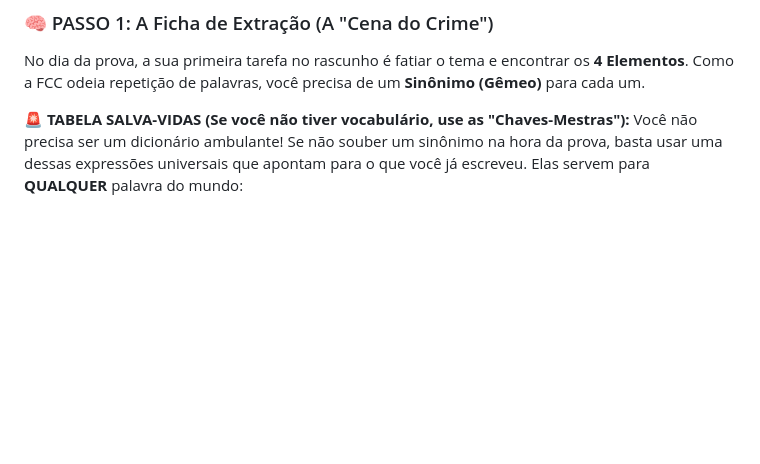
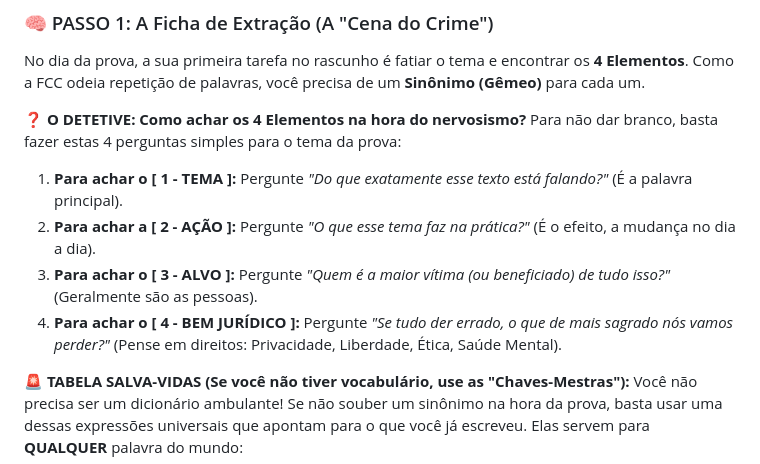
Before and after one commit to Ruanggd123/Tj, a Markdown page: 05_Redacao/modelo_redacao_fcc_universal.md, the part around the change. Rendered like a GitHub page; blank space fills up the shorter version.

Commit message:
feat: Adiciona Questionário do Detetive no Passo 1 da Redação

```diff
--- a/05_Redacao/modelo_redacao_fcc_universal.md
+++ b/05_Redacao/modelo_redacao_fcc_universal.md
@@ -3,6 +3,13 @@
 ### 🧠 PASSO 1: A Ficha de Extração (A "Cena do Crime")
 
 No dia da prova, a sua primeira tarefa no rascunho é fatiar o tema e encontrar os **4 Elementos**. Como a FCC odeia repetição de palavras, você precisa de um **Sinônimo (Gêmeo)** para cada um.
+
+**❓ O DETETIVE: Como achar os 4 Elementos na hora do nervosismo?**
+Para não dar branco, basta fazer estas 4 perguntas simples para o tema da prova:
+1. **Para achar o [ 1 - TEMA ]:** Pergunte *"Do que exatamente esse texto está falando?"* (É a palavra principal).
+2. **Para achar a [ 2 - AÇÃO ]:** Pergunte *"O que esse tema faz na prática?"* (É o efeito, a mudança no dia a dia).
+3. **Para achar o [ 3 - ALVO ]:** Pergunte *"Quem é a maior vítima (ou beneficiado) de tudo isso?"* (Geralmente são as pessoas).
+4. **Para achar o [ 4 - BEM JURÍDICO ]:** Pergunte *"Se tudo der errado, o que de mais sagrado nós vamos perder?"* (Pense em direitos: Privacidade, Liberdade, Ética, Saúde Mental).
 
 **🚨 TABELA SALVA-VIDAS (Se você não tiver vocabulário, use as "Chaves-Mestras"):**
 Você não precisa ser um dicionário ambulante! Se não souber um sinônimo na hora da prova, basta usar uma dessas expressões universais que apontam para o que você já escreveu. Elas servem para **QUALQUER** palavra do mundo:
```
